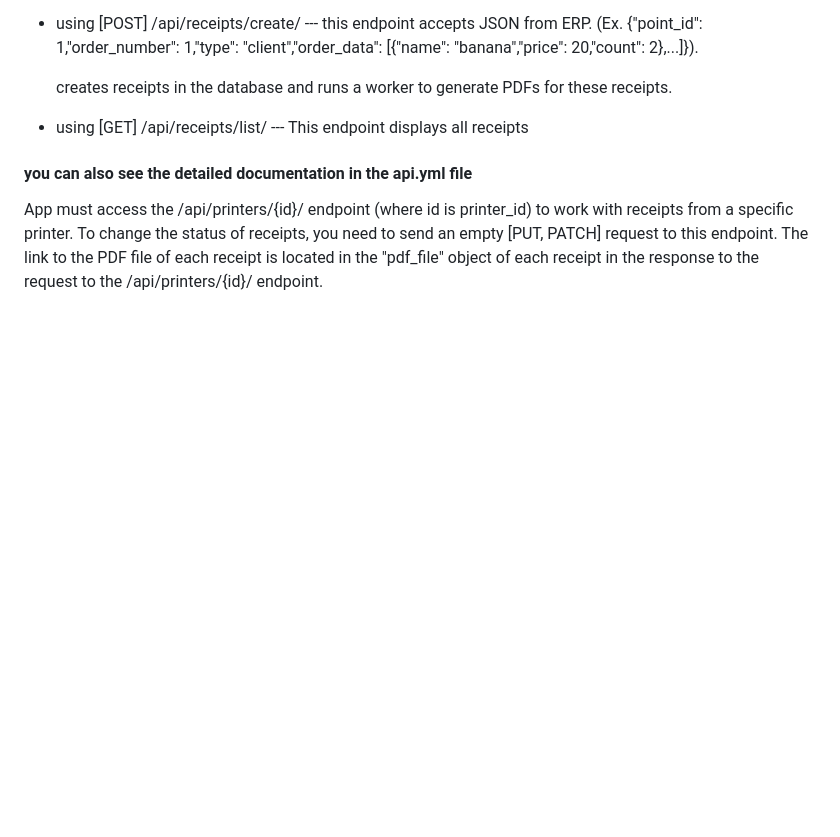
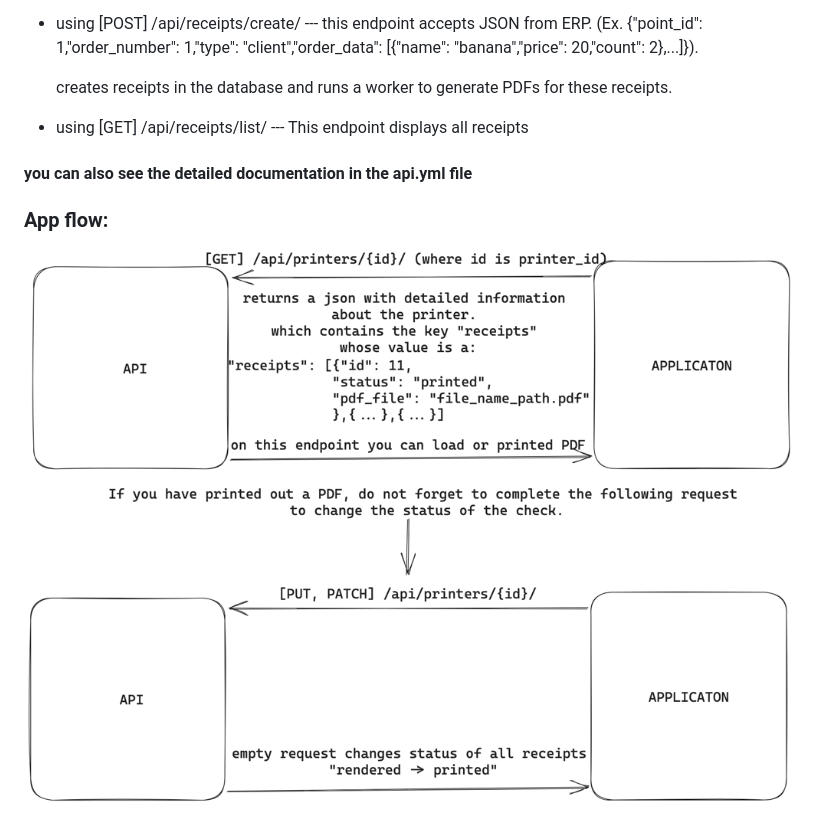
Before and after one commit to DmytroShvetsDev/ReceiptGenerator, a Markdown page: README.md, the part around the change. Drawn GitHub-style; pictures changed too: App_flow.png (added); blank space fills up the shorter version.

Commit message:
make README.md better

```diff
--- a/README.md
+++ b/README.md
@@ -42,4 +42,6 @@ For an example of filling out .env, see .env.sample!
 
 #### you can also see the detailed documentation in the api.yml file
 
-App must access the /api/printers/{id}/ endpoint (where id is printer_id) to work with receipts from a specific printer. To change the status of receipts, you need to send an empty [PUT, PATCH] request to this endpoint. The link to the PDF file of each receipt is located in the "pdf_file" object of each receipt in the response to the request to the /api/printers/{id}/ endpoint.
+### App flow:
+
+![App flow](App_flow.png)
```
